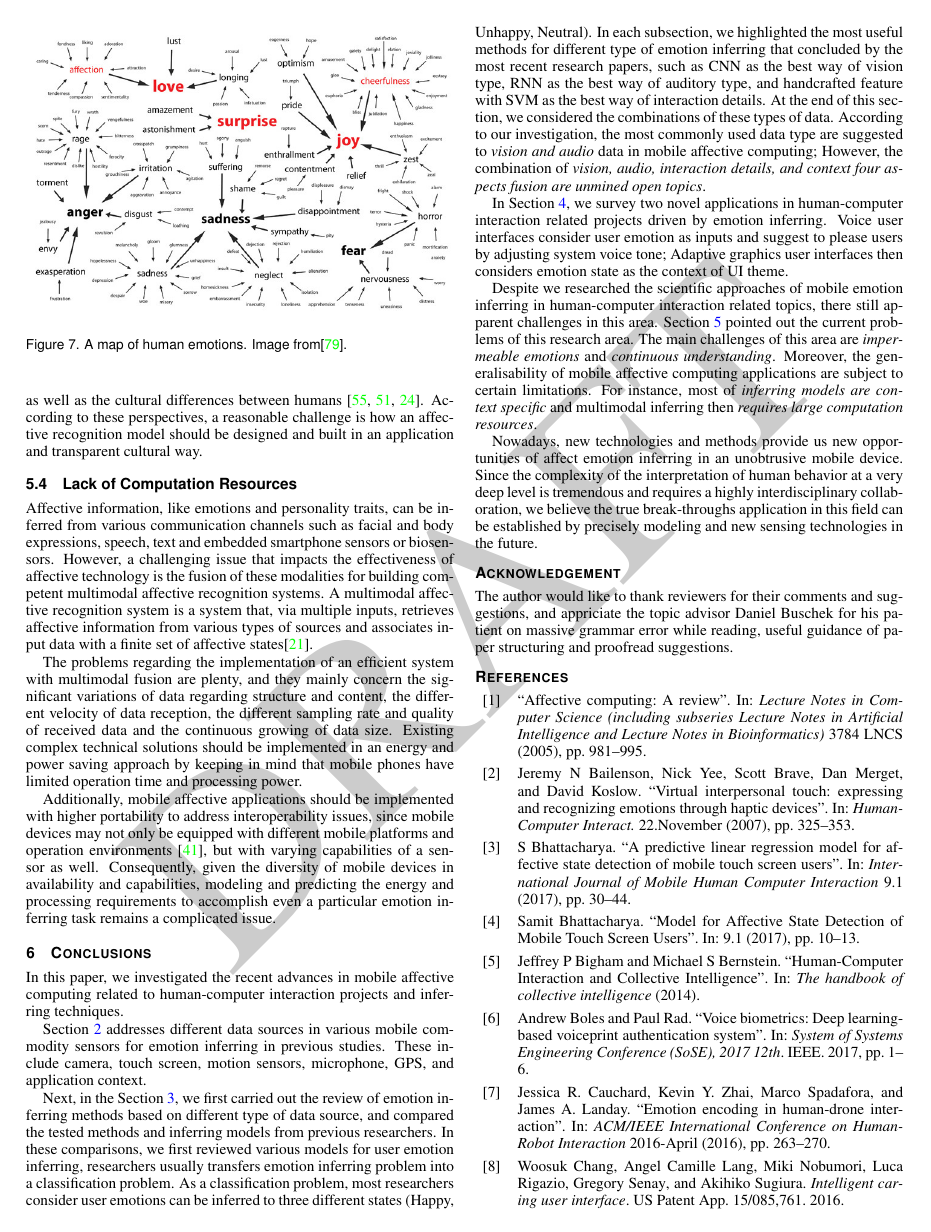
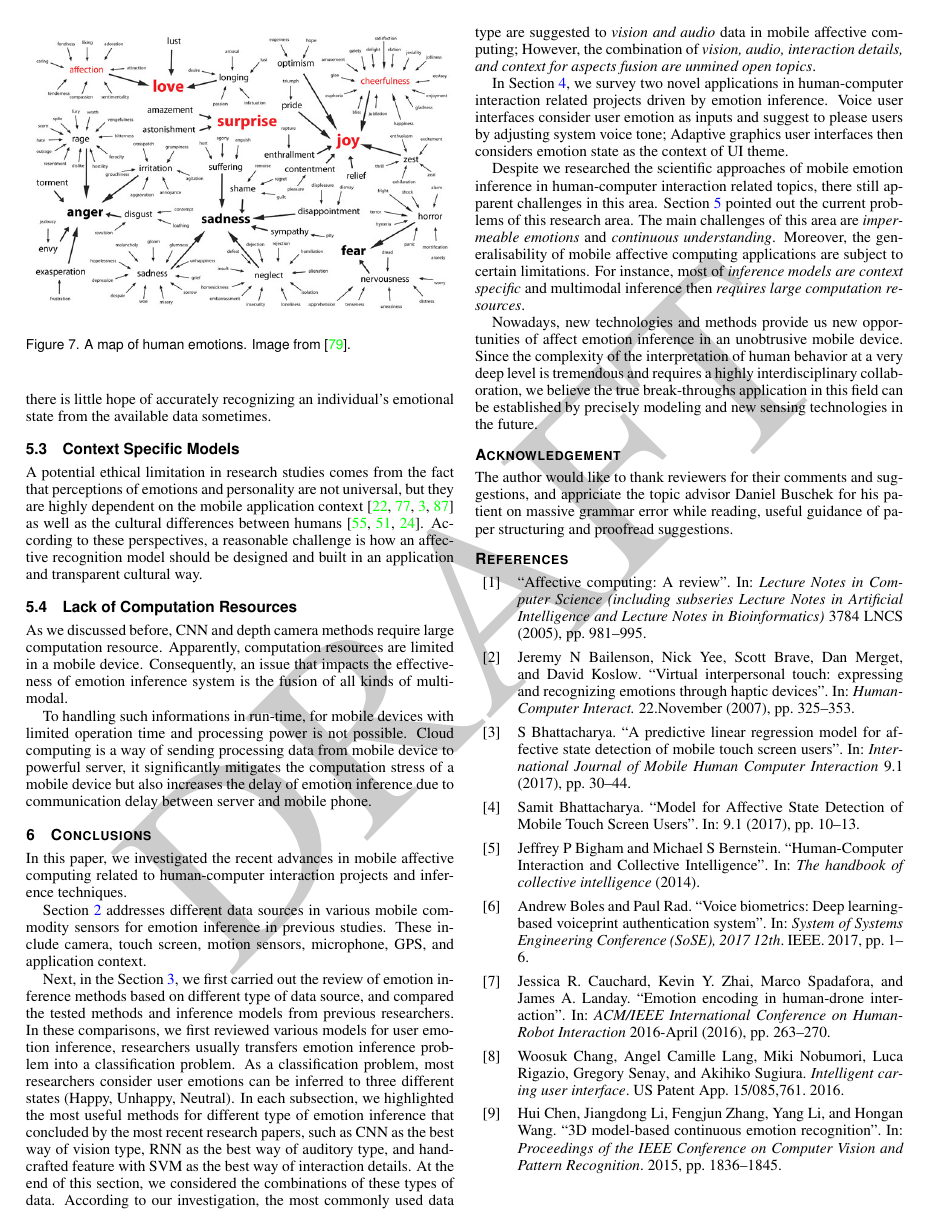
Before and after one commit to changkun/hs-ws17-mobile-emotion-inference, a LaTeX document (src/lmumihs.tex, which reads src/5-challenges.tex, src/6-conclusions.tex): page 6 of 9. Compiled offline with pdfLaTeX.

Commit message:
revision of chapter 5+6

```diff
--- a/src/5-challenges.tex
+++ b/src/5-challenges.tex
@@ -13,7 +14,7 @@ In most cases, researchers feel positive and argue that impermeable emotions can
 \begin{figure}[htb]
     \centering
     \includegraphics[width=3.5in]{emotion-map}
-    \caption{A map of human emotions. Image from\cite{emotionmap}.}
+    \caption{A map of human emotions. Image from~\cite{emotionmap}.}
     \label{fig:emotions}
 \end{figure}
 
@@ -24 +25,2 @@ Emotions are instantaneous. Continuous emotion state understanding is much more
 
+Most of the researchers we introduced in the previous section treated emotion inference problem as a classification problem, whereas the human emotions are always passive and instantaneous. People's expression of emotion is so idiosyncratic and variable, that there is little hope of accurately recognizing an individual’s emotional state from the available data sometimes.
@@ -26,15 +27,11 @@ Most of the researchers we introduced in the previous section are treated emotio
 
 \subsection{Context Specific Models}
 
-A potential ethical limitation in research studies comes from the fact that perceptions of emotions and personality are not universal, but they are highly dependent on the mobile application context \cite{Gao2012, Shah2015, bhattacharya2017predictive, Tikadar2017} as well as the cultural differences between humans \cite{mesquita1992cultural, masuda2008placing, gendron2014perceptions}. According to these perspectives, a reasonable challenge is how an affective recognition model should be designed and built in an application and transparent cultural way.
+A potential ethical limitation in research studies comes from the fact that perceptions of emotions and personality are not universal, but they are highly dependent on the mobile application context~\cite{Gao2012, Shah2015, bhattacharya2017predictive, Tikadar2017} as well as the cultural differences between humans~\cite{mesquita1992cultural, masuda2008placing, gendron2014perceptions}. According to these perspectives, a reasonable challenge is how an affective recognition model should be designed and built in an application and transparent cultural way.
 
 \subsection{Lack of Computation Resources}
 
-Affective information, like emotions and personality traits, can be inferred from various communication channels such as facial and body expressions, speech, text and embedded smartphone sensors or biosensors.
-However, a challenging issue that impacts the effectiveness of affective technology is the fusion of these modalities for building competent multimodal affective recognition systems.
-A multimodal affective recognition system is a system that, via multiple inputs, retrieves affective information from various types of sources and associates input data with a finite set of affective states\cite{ganti2011mobile}.
+As we discussed before, CNN and depth camera methods require large computation resource.
+Apparently, computation resources are limited in a mobile device. Consequently, an issue that impacts the effectiveness of emotion inference system is the fusion of all kinds of multimodal.
 
-The problems regarding the implementation of an efficient system with multimodal fusion are plenty, and they mainly concern the significant variations of data regarding structure and content, the different velocity of data reception, the different sampling rate and quality of received data and the continuous growing of data size.
-Existing complex technical solutions should be implemented in an energy and power saving approach by keeping in mind that mobile phones have limited operation time and processing power.
-
-Additionally, mobile affective applications should be implemented with higher portability to address interoperability issues, since mobile devices may not only be equipped with different mobile platforms and operation environments \cite{khan2013mobile}, but with varying capabilities of a sensor as well. Consequently, given the diversity of mobile devices in availability and capabilities, modeling and predicting the energy and processing requirements to accomplish even a particular emotion inferring task remains a complicated issue.
+To handling such informations in run-time, for mobile devices with limited operation time and processing power is not possible. Cloud computing is a way of sending processing data from mobile device to powerful server, it significantly mitigates the computation stress of a mobile device but also increases the delay of emotion inference due to communication delay between server and mobile phone.
--- a/src/6-conclusions.tex
+++ b/src/6-conclusions.tex
@@ -1,15 +1,15 @@
 \section{Conclusions}
 \label{sec:conclusion}
 
-In this paper, we investigated the recent advances in mobile affective computing related to human-computer interaction projects and inferring techniques.
+In this paper, we investigated the recent advances in mobile affective computing related to human-computer interaction projects and inference techniques.
 
-Section~\ref{sec:source} addresses different data sources in various mobile commodity sensors for emotion inferring in previous studies. These include camera, touch screen, motion sensors, microphone, GPS, and application context.
+Section~\ref{sec:source} addresses different data sources in various mobile commodity sensors for emotion inference in previous studies. These include camera, touch screen, motion sensors, microphone, GPS, and application context.
 
 Next, in the Section~\ref{sec:methods},
-we first carried out the review of emotion inferring methods based on different type of data source, and compared the tested methods and inferring models from previous researchers. In these comparisons, we first reviewed various models for user emotion inferring, researchers usually transfers emotion inferring problem into a classification problem. As a classification problem, most researchers consider user emotions can be inferred to three different states (Happy, Unhappy, Neutral). In each subsection, we highlighted the most useful methods for different type of emotion inferring that concluded by the most recent research papers, such as CNN as the best way of vision type, RNN as the best way of auditory type, and handcrafted feature with SVM as the best way of interaction details. At the end of this section, we considered the combinations of these types of data. According to our investigation, the most commonly used data type are suggested to \emph{vision and audio} data in mobile affective computing; However, the combination of \emph{vision, audio, interaction details, and context four aspects fusion are unmined open topics}.
+we first carried out the review of emotion inference methods based on different type of data source, and compared the tested methods and inference models from previous researchers. In these comparisons, we first reviewed various models for user emotion inference, researchers usually transfers emotion inference problem into a classification problem. As a classification problem, most researchers consider user emotions can be inferred to three different states (Happy, Unhappy, Neutral). In each subsection, we highlighted the most useful methods for different type of emotion inference that concluded by the most recent research papers, such as CNN as the best way of vision type, RNN as the best way of auditory type, and handcrafted feature with SVM as the best way of interaction details. At the end of this section, we considered the combinations of these types of data. According to our investigation, the most commonly used data type are suggested to \emph{vision and audio} data in mobile affective computing; However, the combination of \emph{vision, audio, interaction details, and context for aspects fusion are unmined open topics}.
 
-In Section~\ref{sec:applications}, we survey two novel applications in human-computer interaction related projects driven by emotion inferring. Voice user interfaces consider user emotion as inputs and suggest to please users by adjusting system voice tone; Adaptive graphics user interfaces then considers emotion state as the context of UI theme.
+In Section~\ref{sec:applications}, we survey two novel applications in human-computer interaction related projects driven by emotion inference. Voice user interfaces consider user emotion as inputs and suggest to please users by adjusting system voice tone; Adaptive graphics user interfaces then considers emotion state as the context of UI theme.
 
-Despite we researched the scientific approaches of mobile emotion inferring in human-computer interaction related topics, there still apparent challenges in this area. Section~\ref{sec:challenges} pointed out the current problems of this research area. The main challenges of this area are \emph{impermeable emotions} and \emph{continuous understanding}. Moreover, the generalisability of mobile affective computing applications are subject to certain limitations. For instance, most of \emph{inferring models are context specific} and multimodal inferring then \emph{requires large computation resources}.
+Despite we researched the scientific approaches of mobile emotion inference in human-computer interaction related topics, there still apparent challenges in this area. Section~\ref{sec:challenges} pointed out the current problems of this research area. The main challenges of this area are \emph{impermeable emotions} and \emph{continuous understanding}. Moreover, the generalisability of mobile affective computing applications are subject to certain limitations. For instance, most of \emph{inference models are context specific} and multimodal inference then \emph{requires large computation resources}.
 
-Nowadays, new technologies and methods provide us new opportunities of affect emotion inferring in an unobtrusive mobile device. Since the complexity of the interpretation of human behavior at a very deep level is tremendous and requires a highly interdisciplinary collaboration, we believe the true break-throughs application in this field can be established by precisely modeling and new sensing technologies in the future.
+Nowadays, new technologies and methods provide us new opportunities of affect emotion inference in an unobtrusive mobile device. Since the complexity of the interpretation of human behavior at a very deep level is tremendous and requires a highly interdisciplinary collaboration, we believe the true break-throughs application in this field can be established by precisely modeling and new sensing technologies in the future.
```
Also changed, not shown: src/5-challenges.tex (12 more changed lines).
